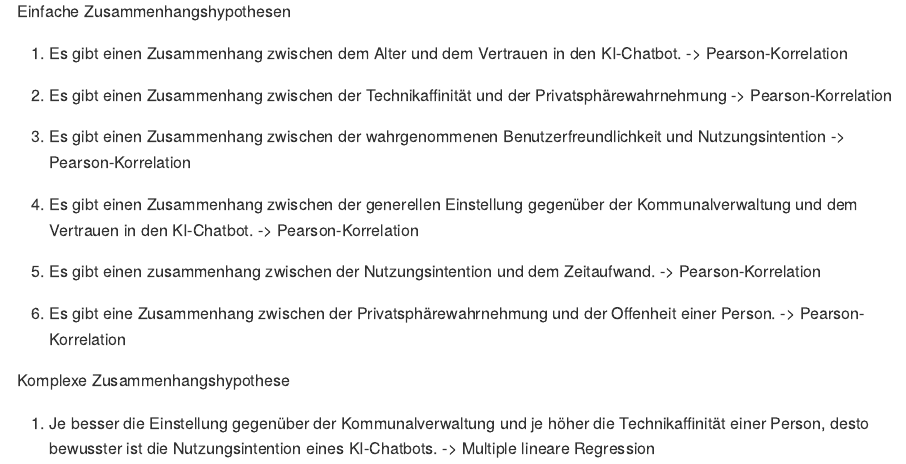
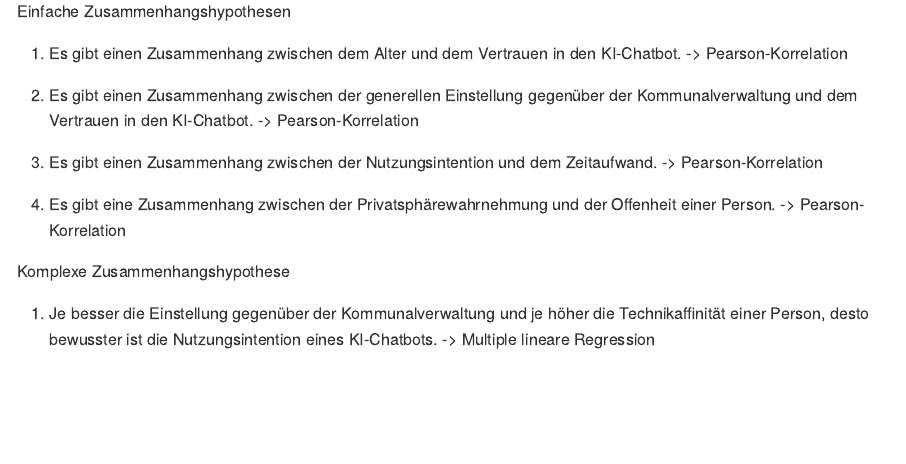
Before and after one commit to rwth-comm/WS2425Gruppe3, an R Markdown document (Readme.Rmd): the page in a window 1100 px wide, from 1790 px down. Rendered offline with R 4.5, knitr and Pandoc, with nearby package versions; some code elsewhere in the file could not run offline.

Commit message:
zwei Zusammenhangshypothesen gelöscht in Readme und Diagramme

```diff
--- a/Readme.Rmd
+++ b/Readme.Rmd
@@ -100,20 +100,13 @@ Einfache Zusammenhangshypothesen
 1. Es gibt einen Zusammenhang zwischen dem Alter und dem Vertrauen in den KI-Chatbot.
 -> Pearson-Korrelation
 
-2. Es gibt einen Zusammenhang zwischen der Technikaffinität und der Privatsphärewahrnehmung
+2. Es gibt einen Zusammenhang zwischen der generellen Einstellung gegenüber der Kommunalverwaltung und dem Vertrauen in den KI-Chatbot.
 -> Pearson-Korrelation
 
-3. Es gibt einen Zusammenhang zwischen der wahrgenommenen Benutzerfreundlichkeit und Nutzungsintention
+3. Es gibt einen Zusammenhang zwischen der Nutzungsintention und dem Zeitaufwand.
 -> Pearson-Korrelation
 
-4. Es gibt einen Zusammenhang zwischen der generellen Einstellung gegenüber der Kommunalverwaltung und dem Vertrauen in den KI-Chatbot.
--> Pearson-Korrelation
-
-5. Es gibt einen zusammenhang zwischen der Nutzungsintention und dem Zeitaufwand.
--> Pearson-Korrelation
-
-
-6. Es gibt eine Zusammenhang zwischen der Privatsphärewahrnehmung und der Offenheit einer Person.
+4. Es gibt eine Zusammenhang zwischen der Privatsphärewahrnehmung und der Offenheit einer Person.
 -> Pearson-Korrelation
 
 Komplexe Zusammenhangshypothese
```
Also changed, not shown: Diagramme.R (+4 -8 lines), Readme.md, boxplot.png, 2 other files.
